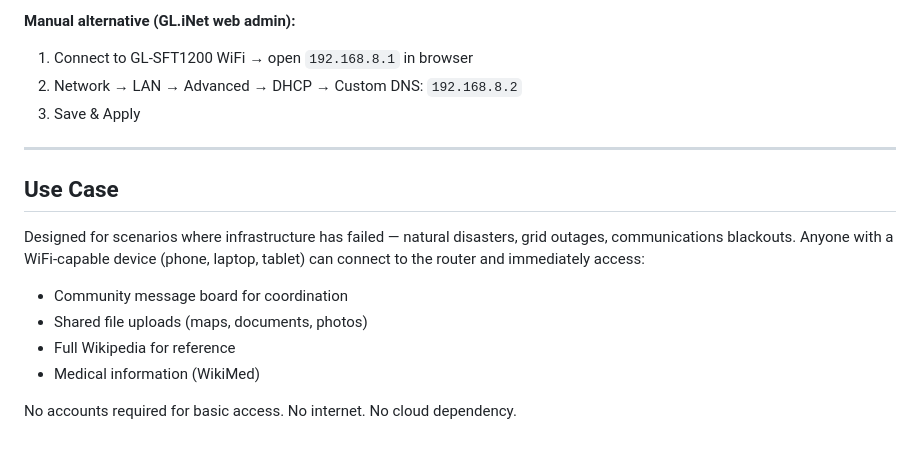
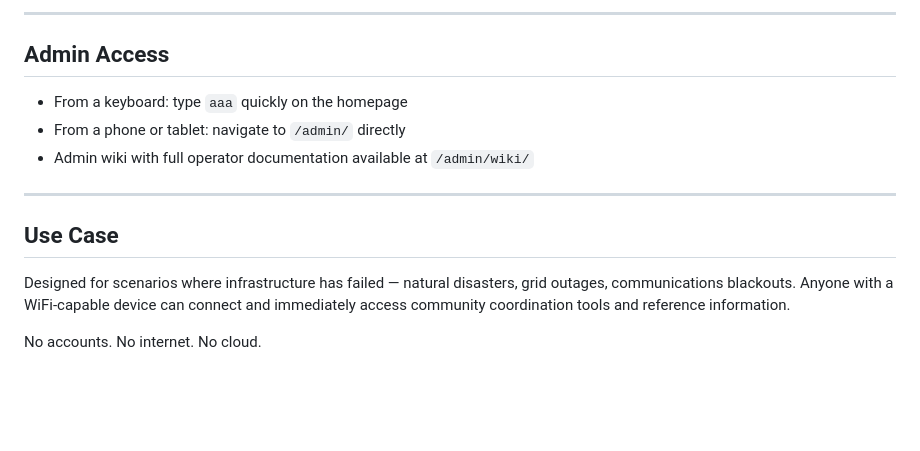
Before and after one commit to joshburbrink/noosphere, a Markdown page: README.md, the part around one of its changes. GitHub-like rendering; blank space fills up the shorter version.

```diff
--- a/README.md
+++ b/README.md
@@ -125,18 +154,16 @@ This SSHes into the router and sets DHCP option 6 to point WiFi clients' DNS at
 
-**Manual alternative (GL.iNet web admin):**
-1. Connect to GL-SFT1200 WiFi → open `192.168.8.1` in browser
-2. Network → LAN → Advanced → DHCP → Custom DNS: `192.168.8.2`
-3. Save & Apply
+---
+
+## Admin Access
+
+- From a keyboard: type `aaa` quickly on the homepage
+- From a phone or tablet: navigate to `/admin/` directly
+- Admin wiki with full operator documentation available at `/admin/wiki/`
 
 ---
 
 ## Use Case
 
-Designed for scenarios where infrastructure has failed — natural disasters, grid outages, communications blackouts. Anyone with a WiFi-capable device (phone, laptop, tablet) can connect to the router and immediately access:
+Designed for scenarios where infrastructure has failed — natural disasters, grid outages, communications blackouts. Anyone with a WiFi-capable device can connect and immediately access community coordination tools and reference information.
 
-- Community message board for coordination
-- Shared file uploads (maps, documents, photos)
-- Full Wikipedia for reference
-- Medical information (WikiMed)
-
-No accounts required for basic access. No internet. No cloud dependency.
+No accounts. No internet. No cloud.
```
Also changed, not shown: other parts of README.md (+91 -62 lines).
